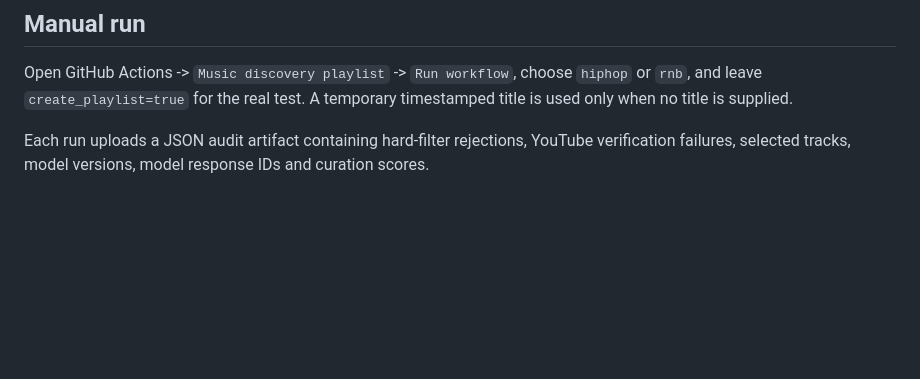
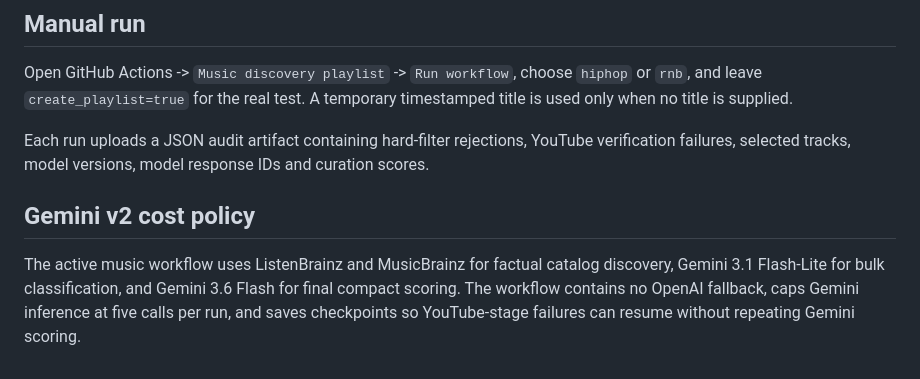
Before and after one commit to xxxbeom-glitch/daily-youtube-news, a Markdown page: music/README.md, the part around the change. GitHub-like rendering; blank space fills up the shorter version.

```diff
--- a/music/README.md
+++ b/music/README.md
@@ -55,3 +55,7 @@ The workflow resolves up to 40 tracks through YouTube search and then inserts fi
 Open GitHub Actions -> `Music discovery playlist` -> `Run workflow`, choose `hiphop` or `rnb`, and leave `create_playlist=true` for the real test. A temporary timestamped title is used only when no title is supplied.
 
 Each run uploads a JSON audit artifact containing hard-filter rejections, YouTube verification failures, selected tracks, model versions, model response IDs and curation scores.
+
+## Gemini v2 cost policy
+
+The active music workflow uses ListenBrainz and MusicBrainz for factual catalog discovery, Gemini 3.1 Flash-Lite for bulk classification, and Gemini 3.6 Flash for final compact scoring. The workflow contains no OpenAI fallback, caps Gemini inference at five calls per run, and saves checkpoints so YouTube-stage failures can resume without repeating Gemini scoring.
```
